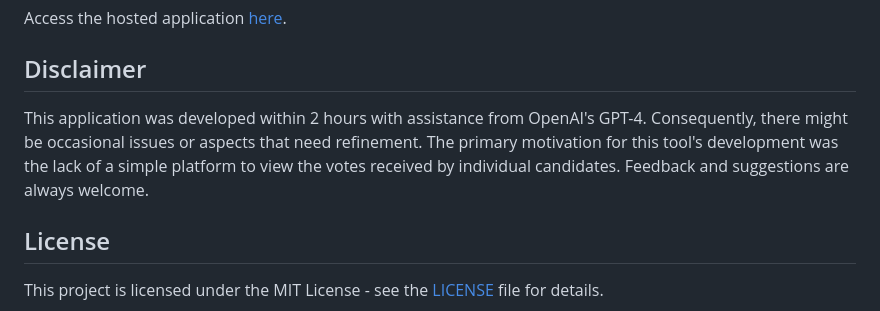
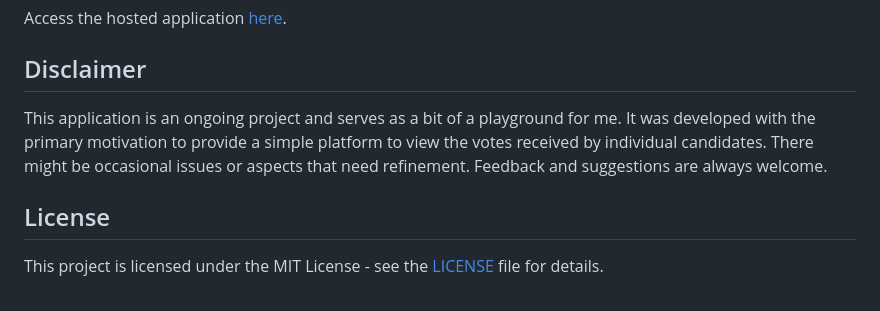
Before and after one commit to devobern/NRW23, a Markdown page: README.md, the part around one of its changes. Rendered like a GitHub page.

Commit message:
Minor changes to the readme

```diff
--- a/README.md
+++ b/README.md
@@ -77,7 +77,7 @@ NRW23/
 Access the hosted application [here](https://devobern.pythonanywhere.com/).
 
 ## Disclaimer
-This application was developed within 2 hours with assistance from OpenAI's GPT-4. Consequently, there might be occasional issues or aspects that need refinement. The primary motivation for this tool's development was the lack of a simple platform to view the votes received by individual candidates. Feedback and suggestions are always welcome.
+This application is an ongoing project and serves as a bit of a playground for me. It was developed with the primary motivation to provide a simple platform to view the votes received by individual candidates. There might be occasional issues or aspects that need refinement. Feedback and suggestions are always welcome.
 
 ## License
 This project is licensed under the MIT License - see the [LICENSE](LICENSE) file for details.
```
Also changed, not shown: other parts of README.md (+1 -1 lines).
